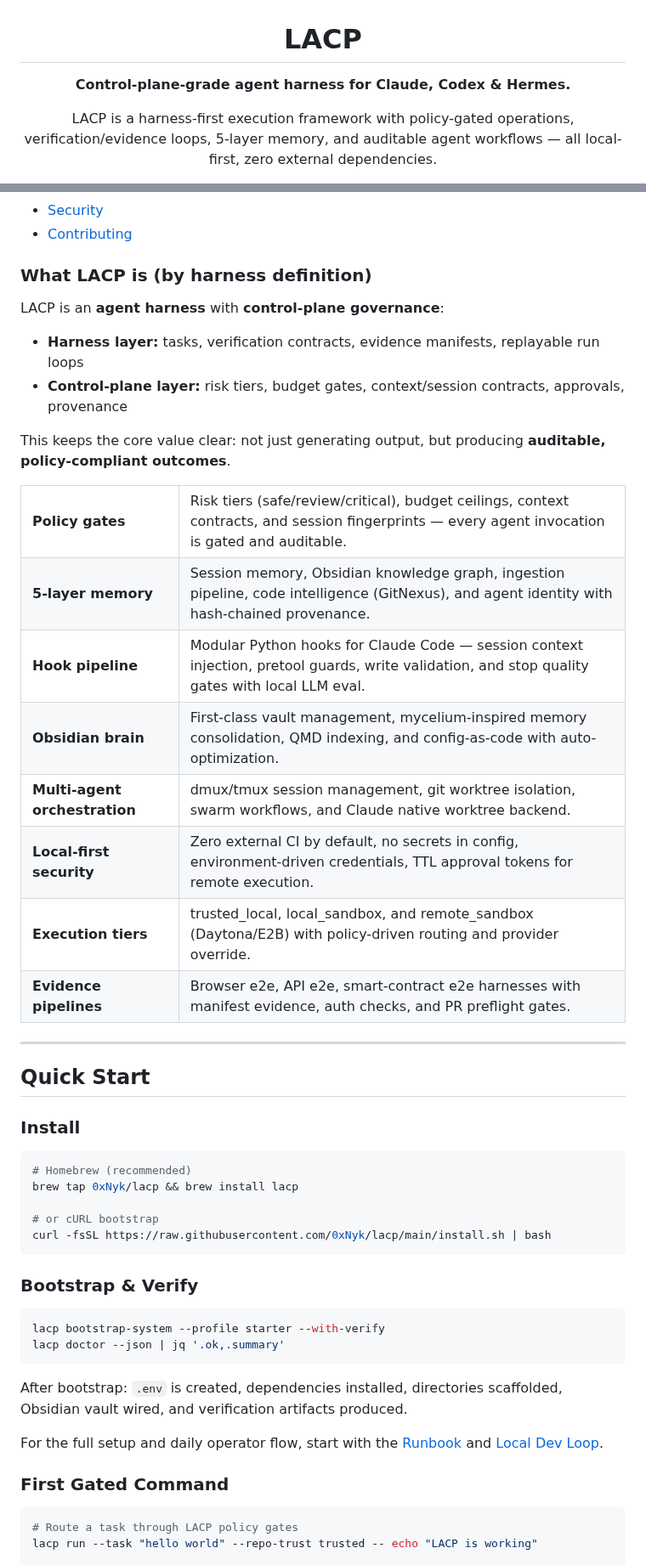
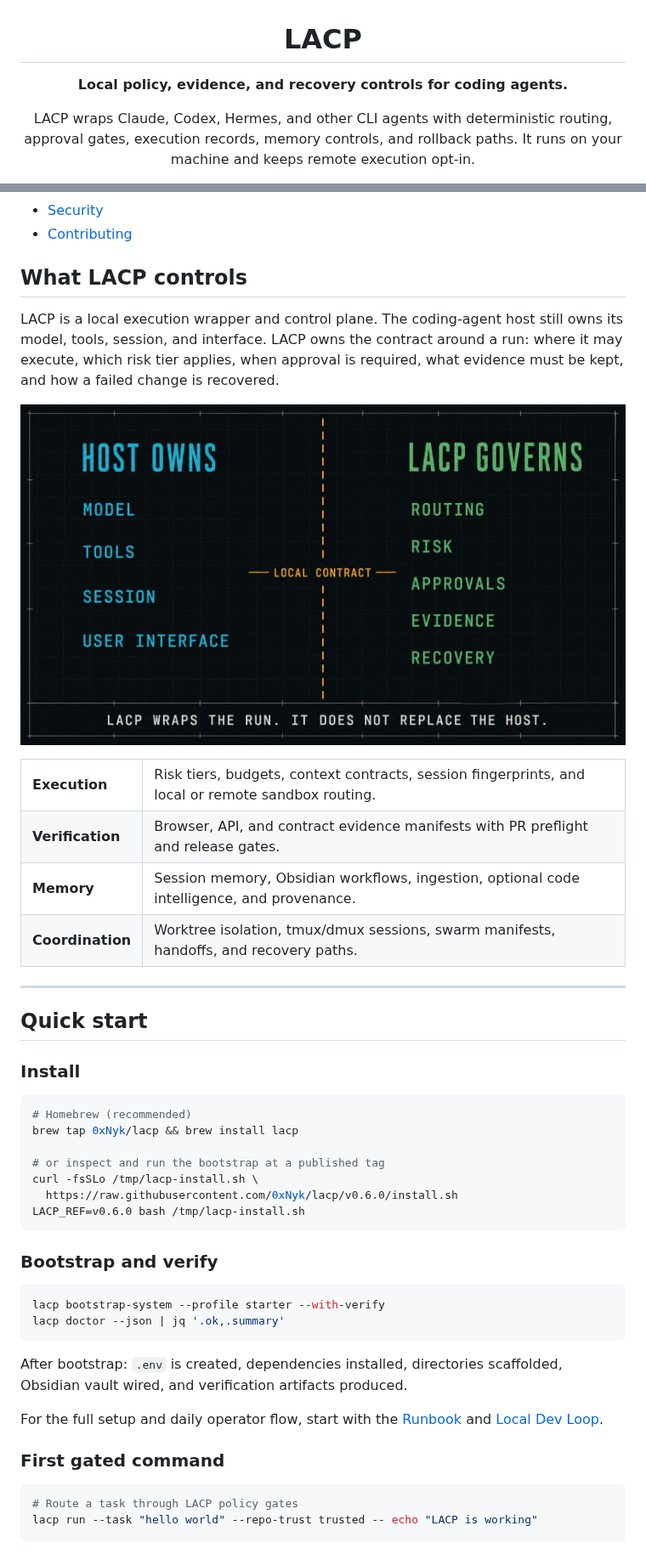
Before and after one commit to 0xNyk/lacp, a Markdown page: README.md, 2 parts joined by grey strips. Shown at 85% size. GitHub-like rendering; pictures changed too: docs/assets/host-boundary.jpeg (added).

Commit message:
docs: sharpen LACP open-source surface (#124)

````diff
--- a/README.md
+++ b/README.md
@@ -2,7 +2,9 @@
 
 # LACP
 
-**Control-plane-grade agent harness for Claude, Codex & Hermes.**
+**Local policy, evidence, and recovery controls for coding agents.**
 
-LACP is a harness-first execution framework with policy-gated operations, verification/evidence loops, 5-layer memory, and auditable agent workflows — all local-first, zero external dependencies.
+LACP wraps Claude, Codex, Hermes, and other CLI agents with deterministic routing,
+approval gates, execution records, memory controls, and rollback paths. It runs on your
+machine and keeps remote execution opt-in.
 
@@ -37,28 +42,25 @@ LACP is a harness-first execution framework with policy-gated operations, verifi
 - [Security](#security)
 - [Contributing](#contributing)
 
-### What LACP is (by harness definition)
+## What LACP controls
 
-LACP is an **agent harness** with **control-plane governance**:
-- **Harness layer:** tasks, verification contracts, evidence manifests, replayable run loops
-- **Control-plane layer:** risk tiers, budget gates, context/session contracts, approvals, provenance
+LACP is a local execution wrapper and control plane. The coding-agent host still owns its
+model, tools, session, and interface. LACP owns the contract around a run: where it may
+execute, which risk tier applies, when approval is required, what evidence must be kept,
+and how a failed change is recovered.
 
-This keeps the core value clear: not just generating output, but producing **auditable, policy-compliant outcomes**.
+![The host owns the agent; LACP governs the run contract](docs/assets/host-boundary.jpeg)
 
 <table>
-<tr><td><b>Policy gates</b></td><td>Risk tiers (safe/review/critical), budget ceilings, context contracts, and session fingerprints — every agent invocation is gated and auditable.</td></tr>
-<tr><td><b>5-layer memory</b></td><td>Session memory, Obsidian knowledge graph, ingestion pipeline, code intelligence (GitNexus), and agent identity with hash-chained provenance.</td></tr>
-<tr><td><b>Hook pipeline</b></td><td>Modular Python hooks for Claude Code — session context injection, pretool guards, write validation, and stop quality gates with local LLM eval.</td></tr>
-<tr><td><b>Obsidian brain</b></td><td>First-class vault management, mycelium-inspired memory consolidation, QMD indexing, and config-as-code with auto-optimization.</td></tr>
-<tr><td><b>Multi-agent orchestration</b></td><td>dmux/tmux session management, git worktree isolation, swarm workflows, and Claude native worktree backend.</td></tr>
-<tr><td><b>Local-first security</b></td><td>Zero external CI by default, no secrets in config, environment-driven credentials, TTL approval tokens for remote execution.</td></tr>
-<tr><td><b>Execution tiers</b></td><td>trusted_local, local_sandbox, and remote_sandbox (Daytona/E2B) with policy-driven routing and provider override.</td></tr>
-<tr><td><b>Evidence pipelines</b></td><td>Browser e2e, API e2e, smart-contract e2e harnesses with manifest evidence, auth checks, and PR preflight gates.</td></tr>
+<tr><td><b>Execution</b></td><td>Risk tiers, budgets, context contracts, session fingerprints, and local or remote sandbox routing.</td></tr>
+<tr><td><b>Verification</b></td><td>Browser, API, and contract evidence manifests with PR preflight and release gates.</td></tr>
+<tr><td><b>Memory</b></td><td>Session memory, Obsidian workflows, ingestion, optional code intelligence, and provenance.</td></tr>
+<tr><td><b>Coordination</b></td><td>Worktree isolation, tmux/dmux sessions, swarm manifests, handoffs, and recovery paths.</td></tr>
 </table>
 
 ---
 
-## Quick Start
+## Quick start
 
 ### Install
 
@@ -66,11 +68,13 @@ This keeps the core value clear: not just generating output, but producing **aud
 # Homebrew (recommended)
 brew tap 0xNyk/lacp && brew install lacp
 
-# or cURL bootstrap
-curl -fsSL https://raw.githubusercontent.com/0xNyk/lacp/main/install.sh | bash
+# or inspect and run the bootstrap at a published tag
+curl -fsSLo /tmp/lacp-install.sh \
+  https://raw.githubusercontent.com/0xNyk/lacp/v0.6.0/install.sh
+LACP_REF=v0.6.0 bash /tmp/lacp-install.sh
 ```
 
-### Bootstrap & Verify
+### Bootstrap and verify
 
 ```bash
 lacp bootstrap-system --profile starter --with-verify
@@ -81,7 +85,7 @@ After bootstrap: `.env` is created, dependencies installed, directories scaffold
 
 For the full setup and daily operator flow, start with the [Runbook](docs/runbook.md) and [Local Dev Loop](docs/local-dev-loop.md).
 
-### First Gated Command
+### First gated command
 
 ```bash
 # Route a task through LACP policy gates
````
Also changed, not shown: other parts of README.md (+36 -34 lines), CONTRIBUTING.md (+33 -5 lines), SECURITY.md (+18 -7 lines), docs/assets/execution-contract.jpeg (added), docs/assets/github-social.png (added), docs/assets/lacp-control-plane.jpeg (added), 7 other files.
